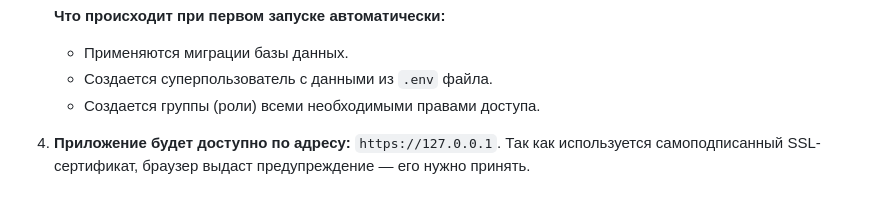
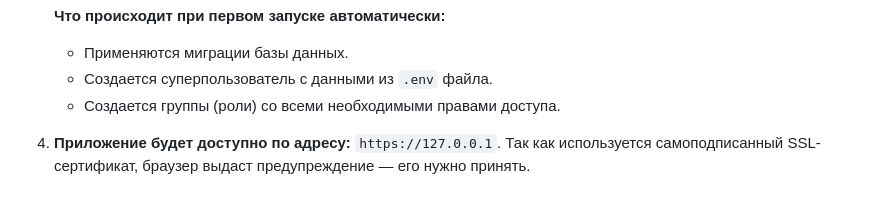
Before and after one commit to Nicksok2413/CRM, a Markdown page: README.md, the part around the change printed below. Rendered like a GitHub page.

```diff
--- a/README.md
+++ b/README.md
@@ -123,7 +123,7 @@
     **Что происходит при первом запуске автоматически:**
      - Применяются миграции базы данных.
      - Создается суперпользователь с данными из `.env` файла.
-     - Создается группы (роли) всеми необходимыми правами доступа.
+     - Создается группы (роли) со всеми необходимыми правами доступа.
 
 4.  **Приложение будет доступно по адресу:** `https://127.0.0.1`.
     Так как используется самоподписанный SSL-сертификат, браузер выдаст предупреждение — его нужно принять.
```
Also changed, not shown: other parts of README.md (+1 -1 lines).
